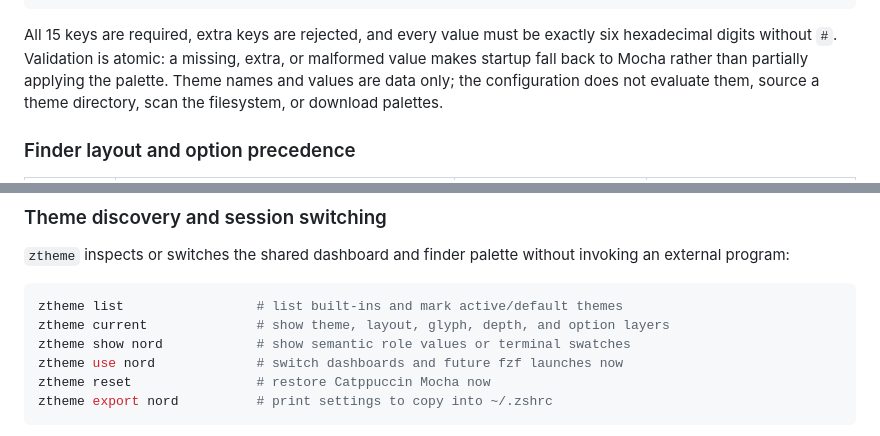
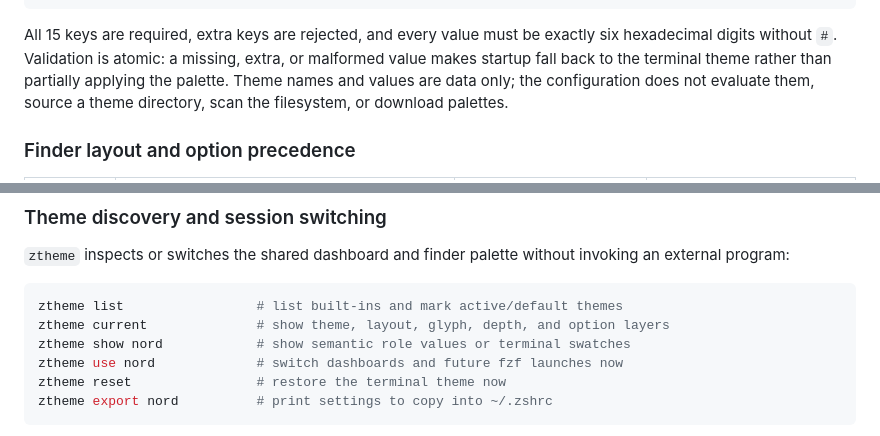
Before and after one commit to Thundernirmal/zsh, a Markdown page: GUIDE.md, 2 parts joined by grey strips. Rendered like a GitHub page.

Commit message:
docs: fix terminal default fallback wording in GUIDE.md
Fallback and reset docs still referenced Mocha after terminal
became the default in 9705462.

Co-Authored-By: internal-model

````diff
--- a/GUIDE.md
+++ b/GUIDE.md
@@ -199,7 +199,7 @@ typeset -g ZSH_UI_THEME=custom
 typeset -g ZSH_FZF_THEME=''
 ```
 
-All 15 keys are required, extra keys are rejected, and every value must be exactly six hexadecimal digits without `#`. Validation is atomic: a missing, extra, or malformed value makes startup fall back to Mocha rather than partially applying the palette. Theme names and values are data only; the configuration does not evaluate them, source a theme directory, scan the filesystem, or download palettes.
+All 15 keys are required, extra keys are rejected, and every value must be exactly six hexadecimal digits without `#`. Validation is atomic: a missing, extra, or malformed value makes startup fall back to the terminal theme rather than partially applying the palette. Theme names and values are data only; the configuration does not evaluate them, source a theme directory, scan the filesystem, or download palettes.
 
 ### Finder layout and option precedence
 
@@ -232,7 +232,7 @@ ztheme list                 # list built-ins and mark active/default themes
 ztheme current              # show theme, layout, glyph, depth, and option layers
 ztheme show nord            # show semantic role values or terminal swatches
 ztheme use nord             # switch dashboards and future fzf launches now
-ztheme reset                # restore Catppuccin Mocha now
+ztheme reset                # restore the terminal theme now
 ztheme export nord          # print settings to copy into ~/.zshrc
 ```
 
````
